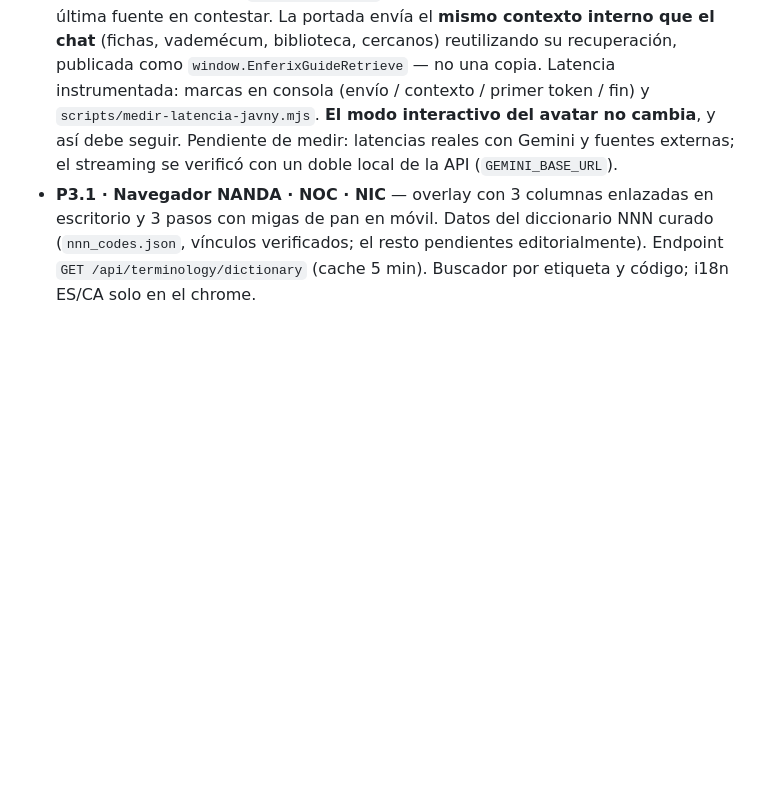
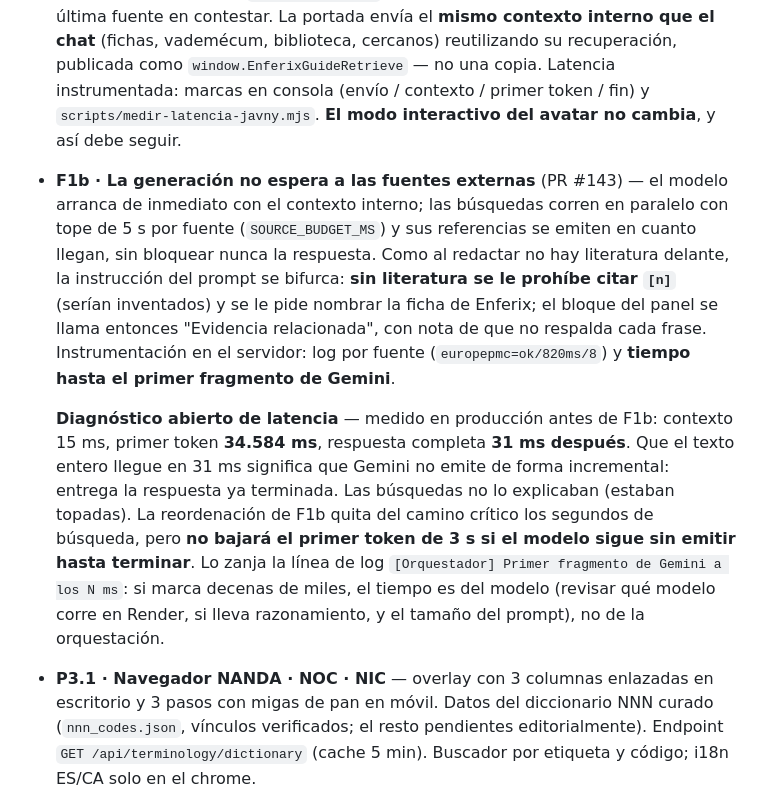
Before and after one commit to juankydui-cloud/inurse-cima, a Markdown page: CLAUDE.md, the part around the change. Drawn GitHub-style; blank space fills up the shorter version.

Commit message:
docs · CLAUDE.md al día: F1b mergeado y diagnóstico de latencia abierto
Deja anotado el estado tras el PR #143 y, sobre todo, el diagnóstico que sigue
abierto: las mediciones en producción (primer token 34.584 ms, respuesta
completa 31 ms después) apuntan a que el modelo no emite de forma incremental,
no a la orquestación. Queda escrito cómo comprobarlo con la línea de log nueva,
para que la siguiente sesión no repita el análisis desde cero.

Co-Authored-By: Claude Opus 5 <noreply@anthropic.com>
Claude-Session: https://claude.ai/code/session_01QL8DEnTi568U8GepxdPHpR

```diff
--- a/CLAUDE.md
+++ b/CLAUDE.md
@@ -24,8 +24,27 @@ mergeado y desplegado vía `autoDeploy: true`) y con la **Prioridad 3**
   Latencia instrumentada: marcas en consola (envío / contexto / primer token /
   fin) y `scripts/medir-latencia-javny.mjs`.
   **El modo interactivo del avatar no cambia**, y así debe seguir.
-  Pendiente de medir: latencias reales con Gemini y fuentes externas; el
-  streaming se verificó con un doble local de la API (`GEMINI_BASE_URL`).
+- **F1b · La generación no espera a las fuentes externas** (PR #143) — el
+  modelo arranca de inmediato con el contexto interno; las búsquedas corren en
+  paralelo con tope de 5 s por fuente (`SOURCE_BUDGET_MS`) y sus referencias se
+  emiten en cuanto llegan, sin bloquear nunca la respuesta.
+  Como al redactar no hay literatura delante, la instrucción del prompt se
+  bifurca: **sin literatura se le prohíbe citar `[n]`** (serían inventados) y se
+  le pide nombrar la ficha de Enferix; el bloque del panel se llama entonces
+  "Evidencia relacionada", con nota de que no respalda cada frase.
+  Instrumentación en el servidor: log por fuente (`europepmc=ok/820ms/8`) y
+  **tiempo hasta el primer fragmento de Gemini**.
+
+  **Diagnóstico abierto de latencia** — medido en producción antes de F1b:
+  contexto 15 ms, primer token **34.584 ms**, respuesta completa **31 ms
+  después**. Que el texto entero llegue en 31 ms significa que Gemini no emite
+  de forma incremental: entrega la respuesta ya terminada. Las búsquedas no lo
+  explicaban (estaban topadas). La reordenación de F1b quita del camino
+  crítico los segundos de búsqueda, pero **no bajará el primer token de 3 s si
+  el modelo sigue sin emitir hasta terminar**. Lo zanja la línea de log
+  `[Orquestador] Primer fragmento de Gemini a los N ms`: si marca decenas de
+  miles, el tiempo es del modelo (revisar qué modelo corre en Render, si lleva
+  razonamiento, y el tamaño del prompt), no de la orquestación.
 - **P3.1 · Navegador NANDA · NOC · NIC** — overlay con 3 columnas enlazadas
   en escritorio y 3 pasos con migas de pan en móvil. Datos del diccionario
   NNN curado (`nnn_codes.json`, vínculos verificados; el resto pendientes
```
